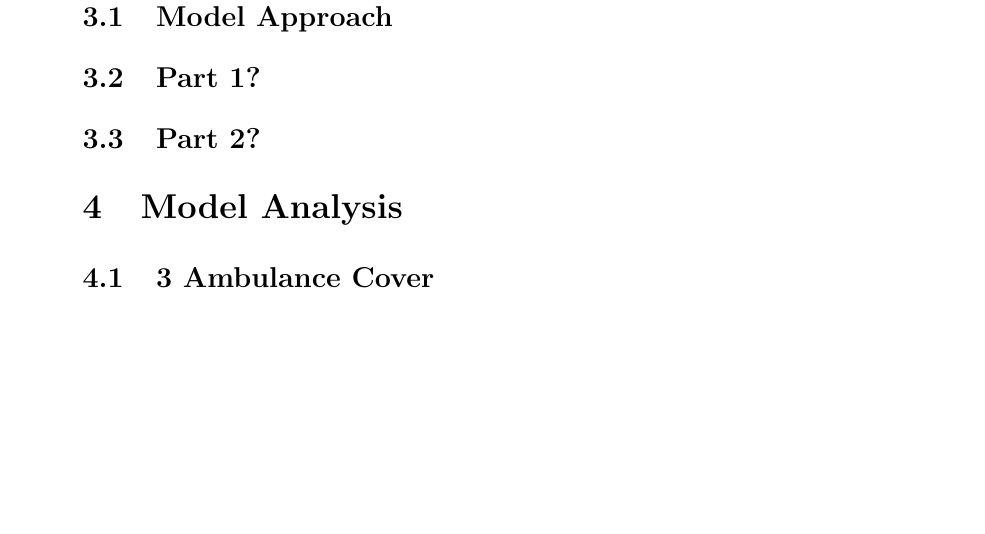
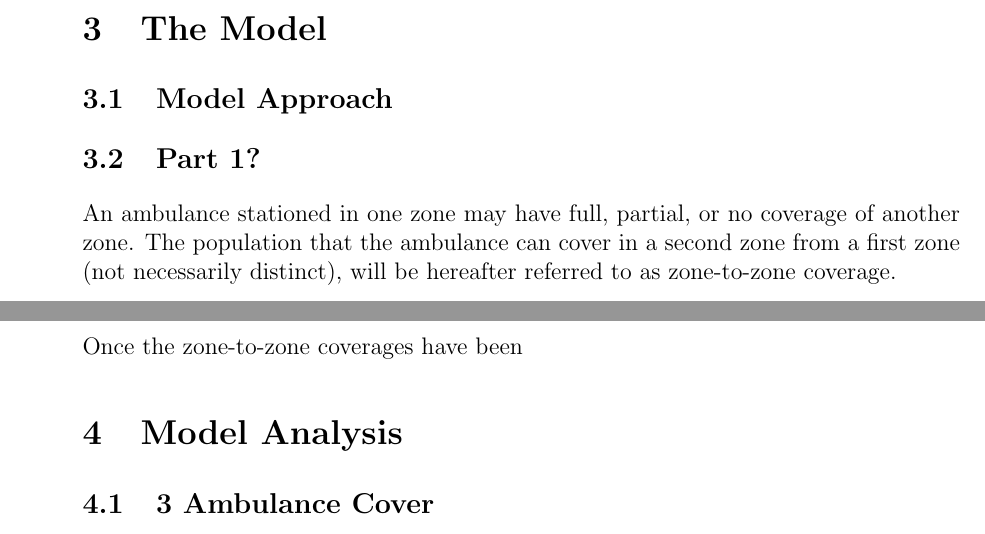
Before and after one commit to siddk/himcm-2013, a LaTeX document (LaTeX/paper.tex): part of page 3 of 4 before the commit and two parts of pages 2 and 3 of 4 after it, the two joined at a grey line, cut at the place of the change, the shorter picture padded with empty space. Compiled offline with pdfLaTeX.

Commit message:
added a def

```diff
--- a/LaTeX/paper.tex
+++ b/LaTeX/paper.tex
@@ -65,8 +65,12 @@ Then, consider a scenario in which a large scale disaster affects a single locat
 \subsection{Model Approach}
 
 \subsection{Part 1?}
+An ambulance stationed in one zone may have full, partial, or no coverage of another zone. The population
+that the ambulance can cover in a second zone from a first zone (not necessarily distinct), will be hereafter referred to as
+zone-to-zone coverage.
 
-\subsection{Part 2?}
+\subsection{Ambulance Distributor}
+Once the zone-to-zone coverages have been
 
 \section{Model Analysis}
 
```
